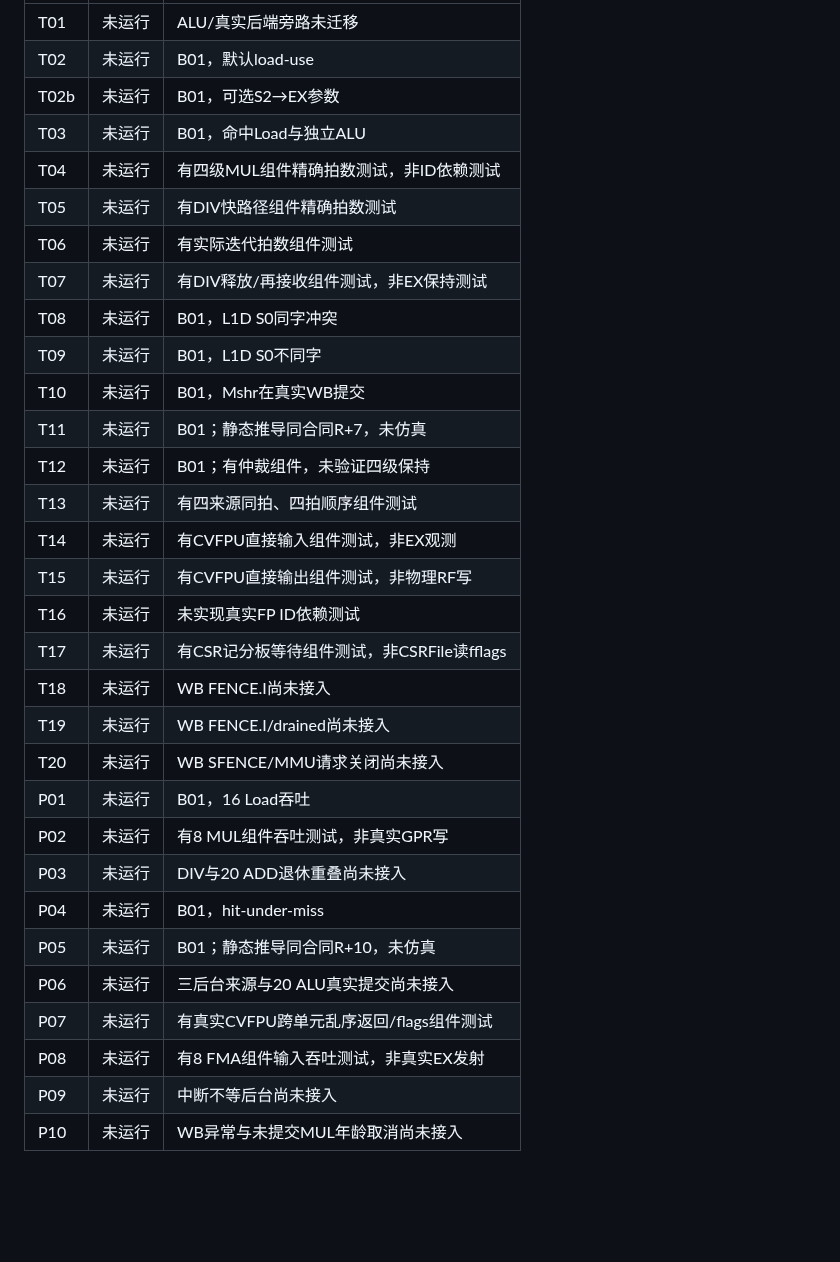
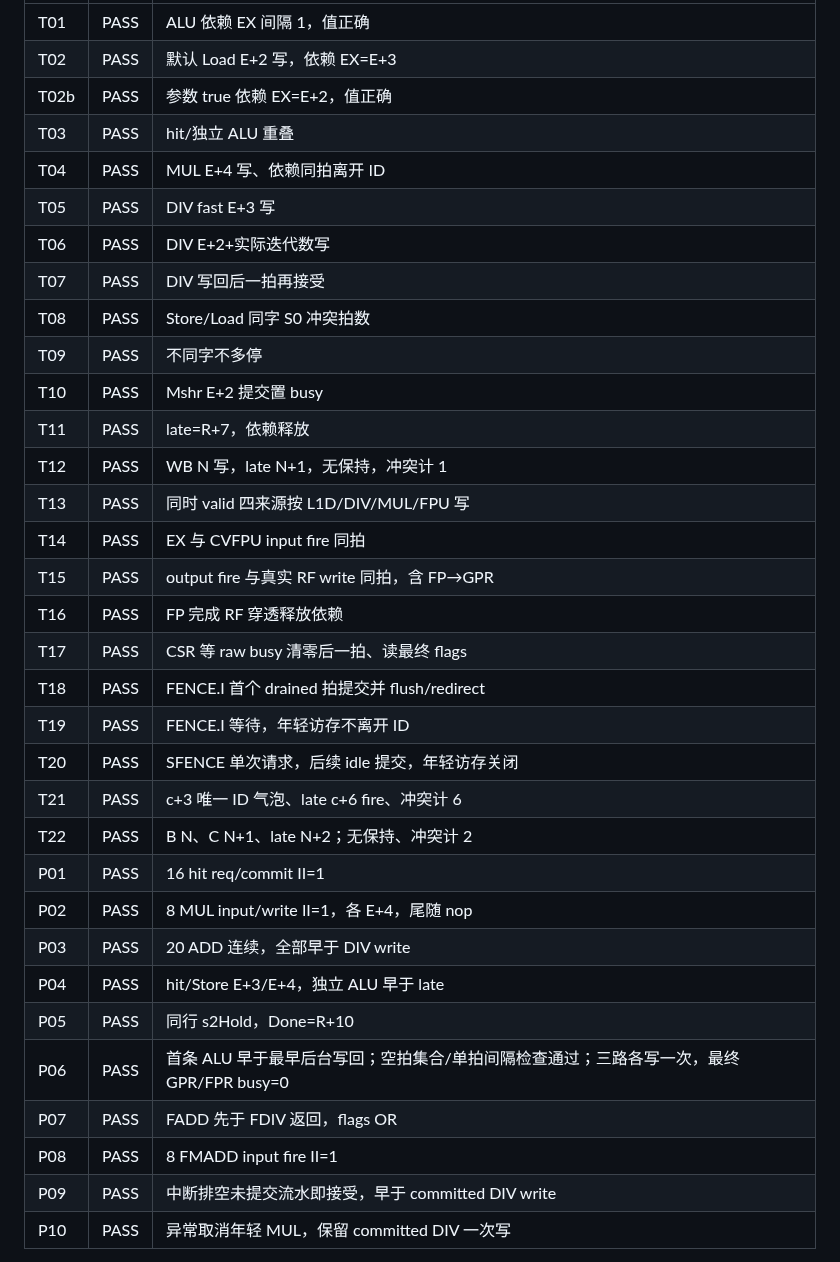
Before and after one commit to RanxiChen/flow, a Markdown page: docs/tasks/V1-BE-report.md, the part around one of its changes. GitHub-like rendering; blank space fills up the shorter version.

Commit message:
V1-BE/13 close final Alan 65-case acceptance and report

```diff
--- a/docs/tasks/V1-BE-report.md
+++ b/docs/tasks/V1-BE-report.md
@@ -103,33 +118,35 @@ git -C /home/chen/FUN/flow-runs/20261006-v1-be-95b4f16/repo/third_party/cvfpu \
 | --- | --- | --- |
-| T01 | 未运行 | ALU/真实后端旁路未迁移 |
-| T02 | 未运行 | B01，默认load-use |
-| T02b | 未运行 | B01，可选S2→EX参数 |
-| T03 | 未运行 | B01，命中Load与独立ALU |
-| T04 | 未运行 | 有四级MUL组件精确拍数测试，非ID依赖测试 |
-| T05 | 未运行 | 有DIV快路径组件精确拍数测试 |
-| T06 | 未运行 | 有实际迭代拍数组件测试 |
-| T07 | 未运行 | 有DIV释放/再接收组件测试，非EX保持测试 |
-| T08 | 未运行 | B01，L1D S0同字冲突 |
-| T09 | 未运行 | B01，L1D S0不同字 |
-| T10 | 未运行 | B01，Mshr在真实WB提交 |
-| T11 | 未运行 | B01；静态推导同合同R+7，未仿真 |
-| T12 | 未运行 | B01；有仲裁组件，未验证四级保持 |
-| T13 | 未运行 | 有四来源同拍、四拍顺序组件测试 |
-| T14 | 未运行 | 有CVFPU直接输入组件测试，非EX观测 |
-| T15 | 未运行 | 有CVFPU直接输出组件测试，非物理RF写 |
-| T16 | 未运行 | 未实现真实FP ID依赖测试 |
-| T17 | 未运行 | 有CSR记分板等待组件测试，非CSRFile读fflags |
-| T18 | 未运行 | WB FENCE.I尚未接入 |
-| T19 | 未运行 | WB FENCE.I/drained尚未接入 |
-| T20 | 未运行 | WB SFENCE/MMU请求关闭尚未接入 |
-| P01 | 未运行 | B01，16 Load吞吐 |
-| P02 | 未运行 | 有8 MUL组件吞吐测试，非真实GPR写 |
-| P03 | 未运行 | DIV与20 ADD退休重叠尚未接入 |
-| P04 | 未运行 | B01，hit-under-miss |
-| P05 | 未运行 | B01；静态推导同合同R+10，未仿真 |
-| P06 | 未运行 | 三后台来源与20 ALU真实提交尚未接入 |
-| P07 | 未运行 | 有真实CVFPU跨单元乱序返回/flags组件测试 |
-| P08 | 未运行 | 有8 FMA组件输入吞吐测试，非真实EX发射 |
-| P09 | 未运行 | 中断不等后台尚未接入 |
-| P10 | 未运行 | WB异常与未提交MUL年龄取消尚未接入 |
+| T01 | PASS | ALU 依赖 EX 间隔 1，值正确 |
+| T02 | PASS | 默认 Load E+2 写，依赖 EX=E+3 |
+| T02b | PASS | 参数 true 依赖 EX=E+2，值正确 |
+| T03 | PASS | hit/独立 ALU 重叠 |
+| T04 | PASS | MUL E+4 写、依赖同拍离开 ID |
+| T05 | PASS | DIV fast E+3 写 |
+| T06 | PASS | DIV E+2+实际迭代数写 |
+| T07 | PASS | DIV 写回后一拍再接受 |
+| T08 | PASS | Store/Load 同字 S0 冲突拍数 |
+| T09 | PASS | 不同字不多停 |
+| T10 | PASS | Mshr E+2 提交置 busy |
+| T11 | PASS | late=R+7，依赖释放 |
+| T12 | PASS | WB N 写，late N+1，无保持，冲突计 1 |
+| T13 | PASS | 同时 valid 四来源按 L1D/DIV/MUL/FPU 写 |
+| T14 | PASS | EX 与 CVFPU input fire 同拍 |
+| T15 | PASS | output fire 与真实 RF write 同拍，含 FP→GPR |
+| T16 | PASS | FP 完成 RF 穿透释放依赖 |
+| T17 | PASS | CSR 等 raw busy 清零后一拍、读最终 flags |
+| T18 | PASS | FENCE.I 首个 drained 拍提交并 flush/redirect |
+| T19 | PASS | FENCE.I 等待，年轻访存不离开 ID |
+| T20 | PASS | SFENCE 单次请求，后续 idle 提交，年轻访存关闭 |
+| T21 | PASS | c+3 唯一 ID 气泡、late c+6 fire、冲突计 6 |
+| T22 | PASS | B N、C N+1、late N+2；无保持、冲突计 2 |
+| P01 | PASS | 16 hit req/commit II=1 |
+| P02 | PASS | 8 MUL input/write II=1，各 E+4，尾随 nop |
+| P03 | PASS | 20 ADD 连续，全部早于 DIV write |
+| P04 | PASS | hit/Store E+3/E+4，独立 ALU 早于 late |
+| P05 | PASS | 同行 s2Hold，Done=R+10 |
+| P06 | PASS | 首条 ALU 早于最早后台写回；空拍集合/单拍间隔检查通过；三路各写一次，最终 GPR/FPR busy=0 |
+| P07 | PASS | FADD 先于 FDIV 返回，flags OR |
+| P08 | PASS | 8 FMADD input fire II=1 |
+| P09 | PASS | 中断排空未提交流水即接受，早于 committed DIV write |
+| P10 | PASS | 异常取消年轻 MUL，保留 committed DIV 一次写 |
 
```
Also changed, not shown: other parts of docs/tasks/V1-BE-report.md (+101 -65 lines).
